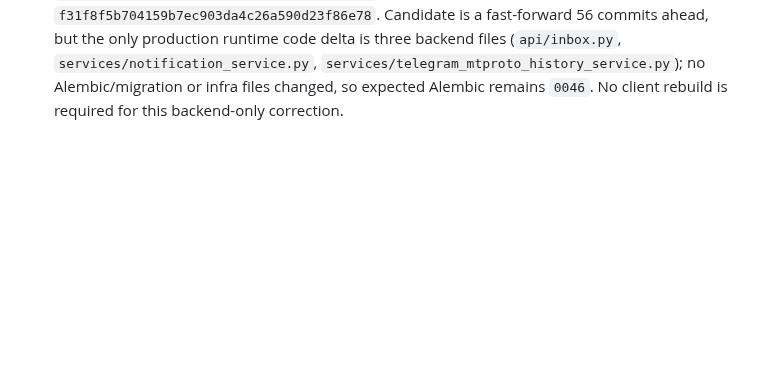
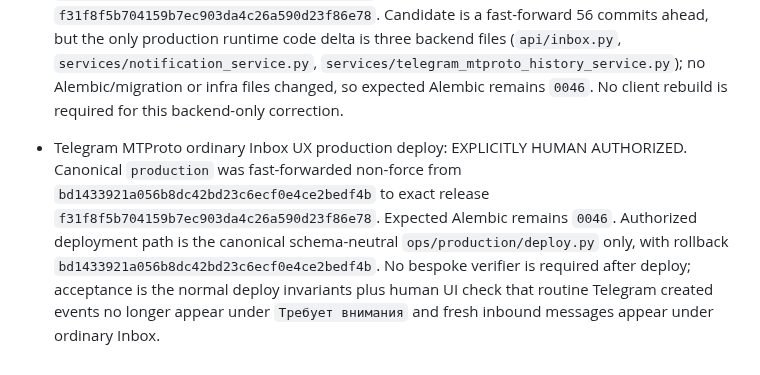
Before and after one commit to d-yacenko/secretary-prerelease, a Markdown page: PROJECT_STATE.md, the part around the change. Rendered like a GitHub page; blank space fills up the shorter version.

Commit message:
Authorize MTProto Inbox UX production deploy

```diff
--- a/PROJECT_STATE.md
+++ b/PROJECT_STATE.md
@@ -365,3 +365,6 @@
 
 
 - Telegram MTProto ordinary Inbox UX correction review of `f31f8f5b704159b7ec903da4c26a590d23f86e78`: ACCEPTED / READY FOR SCHEMA-NEUTRAL PRODUCTION DEPLOY, subject to explicit human authorization. Review confirms the forward history sync no longer creates routine inbound `message_created` Notifications; canonical MTProto `chat_message` materialization and Inbox eligibility remain intact; replay stays idempotent; edit/delete deterministic transport notifications remain unchanged. `GET /inbox` now uses a dedicated Inbox-attention selector that excludes only historical unresolved Telegram MTProto `transport_event/message_created` rows while leaving the generic Notification API and all stored rows untouched. Exact production rollback/current runtime is `bd1433921a056b8dc42bd23c6ecf0e4ce2bedf4b`; exact candidate is `f31f8f5b704159b7ec903da4c26a590d23f86e78`. Candidate is a fast-forward 56 commits ahead, but the only production runtime code delta is three backend files (`api/inbox.py`, `services/notification_service.py`, `services/telegram_mtproto_history_service.py`); no Alembic/migration or infra files changed, so expected Alembic remains `0046`. No client rebuild is required for this backend-only correction.
+
+
+- Telegram MTProto ordinary Inbox UX production deploy: EXPLICITLY HUMAN AUTHORIZED. Canonical `production` was fast-forwarded non-force from `bd1433921a056b8dc42bd23c6ecf0e4ce2bedf4b` to exact release `f31f8f5b704159b7ec903da4c26a590d23f86e78`. Expected Alembic remains `0046`. Authorized deployment path is the canonical schema-neutral `ops/production/deploy.py` only, with rollback `bd1433921a056b8dc42bd23c6ecf0e4ce2bedf4b`. No bespoke verifier is required after deploy; acceptance is the normal deploy invariants plus human UI check that routine Telegram created events no longer appear under `Требует внимания` and fresh inbound messages appear under ordinary Inbox.
```
